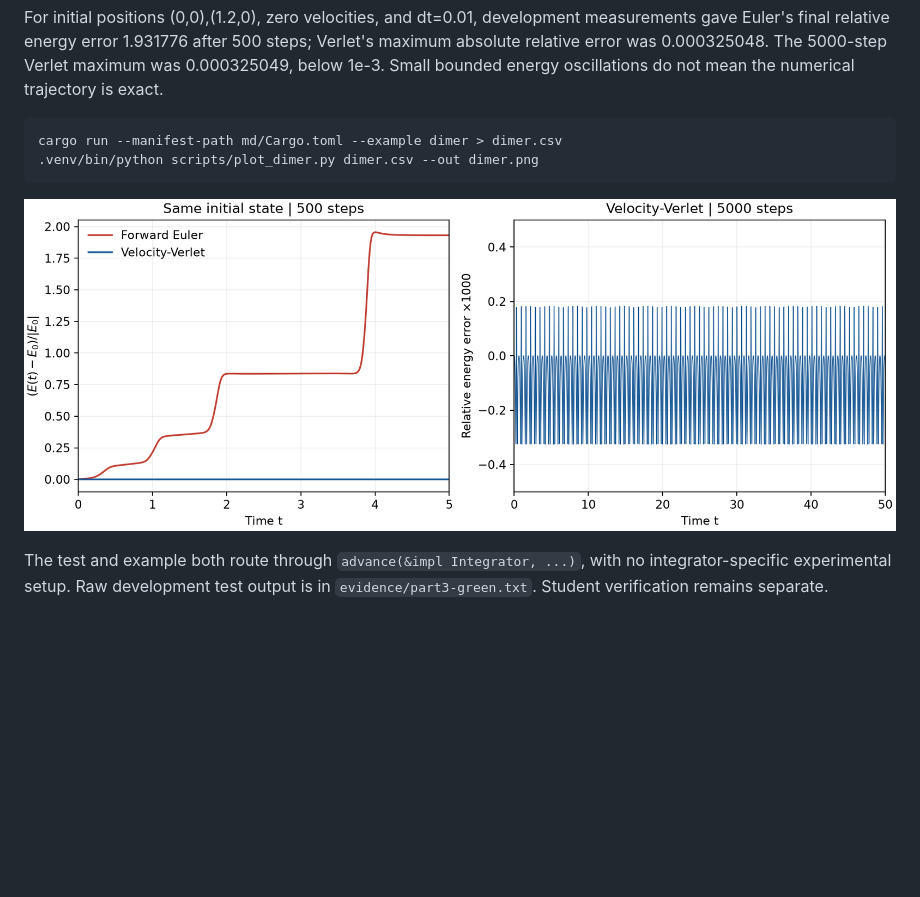
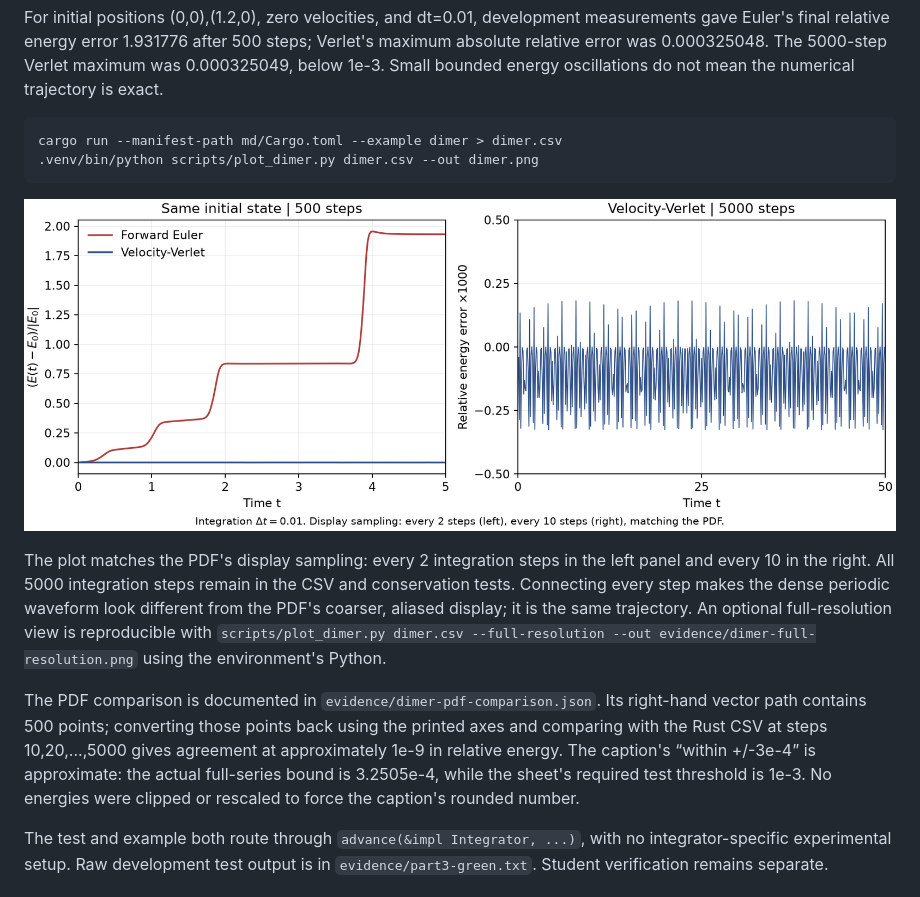
Before and after one commit to Tracer-Huang/AMAT5315-2026Fall-Exercise, a Markdown page: week2/README.md, the part around the change. GitHub-like rendering; pictures changed too: week2/dimer.png; blank space fills up the shorter version.

Commit message:
fix(week2): match PDF dimer display sampling and retain full-resolution evidence

```diff
--- a/week2/README.md
+++ b/week2/README.md
@@ -57,6 +57,10 @@ cargo run --manifest-path md/Cargo.toml --example dimer > dimer.csv
 
 ![Dimer integrator comparison](dimer.png)
 
+The plot matches the PDF's display sampling: every 2 integration steps in the left panel and every 10 in the right. All 5000 integration steps remain in the CSV and conservation tests. Connecting every step makes the dense periodic waveform look different from the PDF's coarser, aliased display; it is the same trajectory. An optional full-resolution view is reproducible with `scripts/plot_dimer.py dimer.csv --full-resolution --out evidence/dimer-full-resolution.png` using the environment's Python.
+
+The PDF comparison is documented in `evidence/dimer-pdf-comparison.json`. Its right-hand vector path contains 500 points; converting those points back using the printed axes and comparing with the Rust CSV at steps 10,20,...,5000 gives agreement at approximately 1e-9 in relative energy. The caption's “within +/-3e-4” is approximate: the actual full-series bound is 3.2505e-4, while the sheet's required test threshold is 1e-3. No energies were clipped or rescaled to force the caption's rounded number.
+
 The test and example both route through `advance(&impl Integrator, ...)`, with no integrator-specific experimental setup. Raw development test output is in `evidence/part3-green.txt`. Student verification remains separate.
 
 ## Design and workflow
```
Also changed, not shown: 5 other files.
